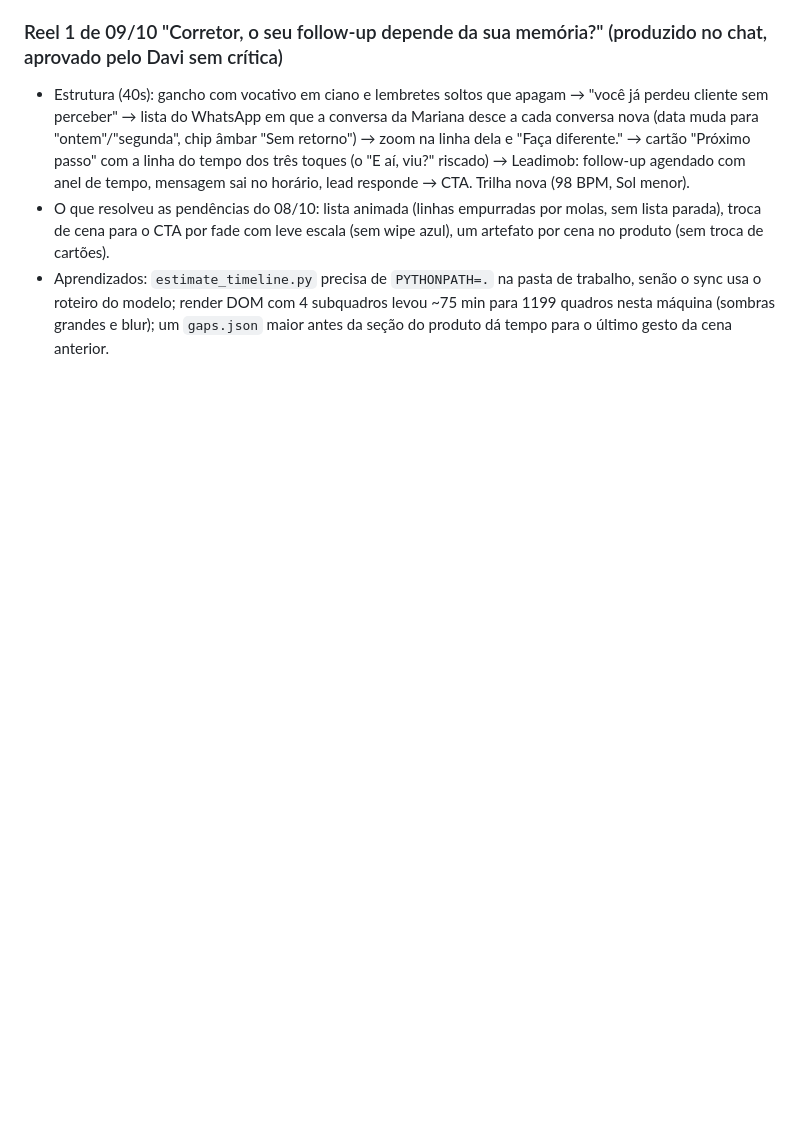
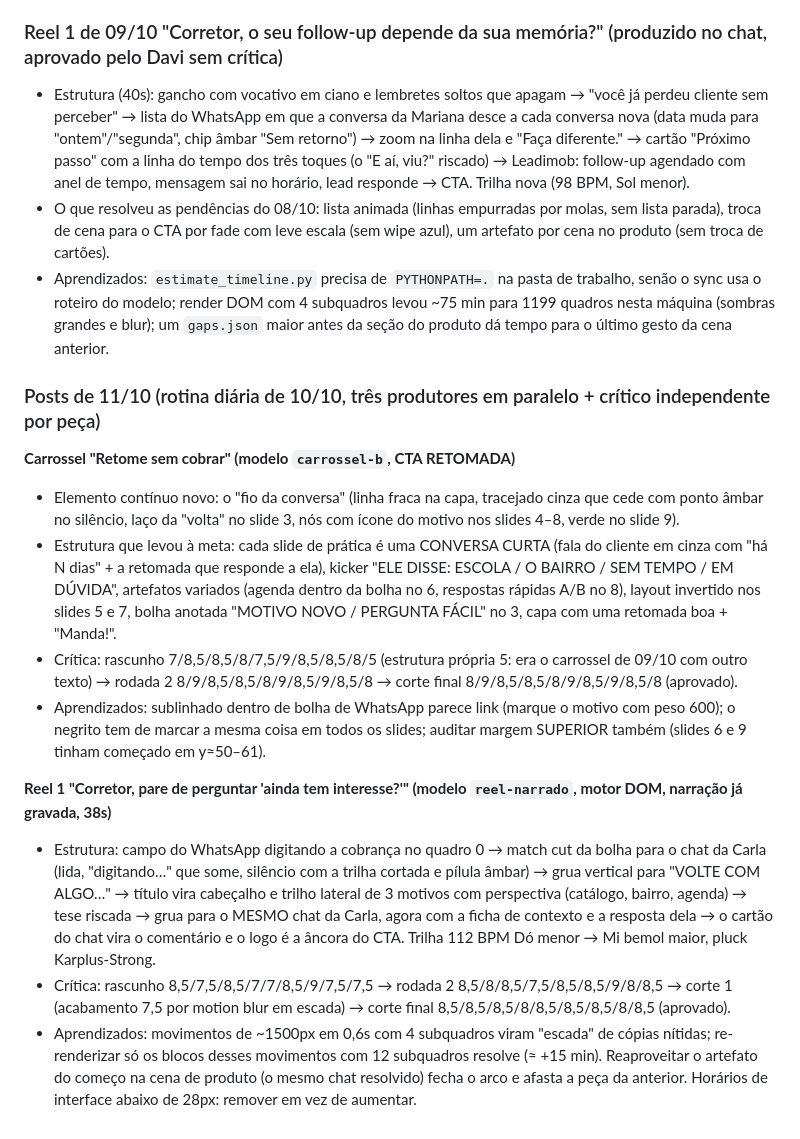
Before and after one commit to DevDaviRV/leadimob-instagram, a Markdown page: motion-pro/EVOLUCAO.md, the part around the change. Rendered like a GitHub page; blank space fills up the shorter version.

Commit message:
EVOLUCAO/ACERTOS: aprendizados de 11/10
Co-Authored-By: Claude Opus 5.5 <noreply@anthropic.com>
Claude-Session: https://claude.ai/code/session_0145jJKuZvfRBYxMPxCVaBcw

```diff
--- a/motion-pro/EVOLUCAO.md
+++ b/motion-pro/EVOLUCAO.md
@@ -109,3 +109,15 @@ Davi (01/10): o Reel 1 de 02/10 (DOM plano) ficou "um pouco inferior"; o vídeo
 - Estrutura (40s): gancho com vocativo em ciano e lembretes soltos que apagam → "você já perdeu cliente sem perceber" → lista do WhatsApp em que a conversa da Mariana desce a cada conversa nova (data muda para "ontem"/"segunda", chip âmbar "Sem retorno") → zoom na linha dela e "Faça diferente." → cartão "Próximo passo" com a linha do tempo dos três toques (o "E aí, viu?" riscado) → Leadimob: follow-up agendado com anel de tempo, mensagem sai no horário, lead responde → CTA. Trilha nova (98 BPM, Sol menor).
 - O que resolveu as pendências do 08/10: lista animada (linhas empurradas por molas, sem lista parada), troca de cena para o CTA por fade com leve escala (sem wipe azul), um artefato por cena no produto (sem troca de cartões).
 - Aprendizados: `estimate_timeline.py` precisa de `PYTHONPATH=.` na pasta de trabalho, senão o sync usa o roteiro do modelo; render DOM com 4 subquadros levou ~75 min para 1199 quadros nesta máquina (sombras grandes e blur); um `gaps.json` maior antes da seção do produto dá tempo para o último gesto da cena anterior.
+
+### Posts de 11/10 (rotina diária de 10/10, três produtores em paralelo + crítico independente por peça)
+**Carrossel "Retome sem cobrar" (modelo `carrossel-b`, CTA RETOMADA)**
+- Elemento contínuo novo: o "fio da conversa" (linha fraca na capa, tracejado cinza que cede com ponto âmbar no silêncio, laço da "volta" no slide 3, nós com ícone do motivo nos slides 4–8, verde no slide 9).
+- Estrutura que levou à meta: cada slide de prática é uma CONVERSA CURTA (fala do cliente em cinza com "há N dias" + a retomada que responde a ela), kicker "ELE DISSE: ESCOLA / O BAIRRO / SEM TEMPO / EM DÚVIDA", artefatos variados (agenda dentro da bolha no 6, respostas rápidas A/B no 8), layout invertido nos slides 5 e 7, bolha anotada "MOTIVO NOVO / PERGUNTA FÁCIL" no 3, capa com uma retomada boa + "Manda!".
+- Crítica: rascunho 7/8,5/8,5/8/7,5/9/8,5/8,5/8/5 (estrutura própria 5: era o carrossel de 09/10 com outro texto) → rodada 2 8/9/8,5/8,5/8/9/8,5/9/8,5/8 → corte final 8/9/8,5/8,5/8/9/8,5/9/8,5/8 (aprovado).
+- Aprendizados: sublinhado dentro de bolha de WhatsApp parece link (marque o motivo com peso 600); o negrito tem de marcar a mesma coisa em todos os slides; auditar margem SUPERIOR também (slides 6 e 9 tinham começado em y≈50–61).
+
+**Reel 1 "Corretor, pare de perguntar 'ainda tem interesse?'" (modelo `reel-narrado`, motor DOM, narração já gravada, 38s)**
+- Estrutura: campo do WhatsApp digitando a cobrança no quadro 0 → match cut da bolha para o chat da Carla (lida, "digitando…" que some, silêncio com a trilha cortada e pílula âmbar) → grua vertical para "VOLTE COM ALGO…" → título vira cabeçalho e trilho lateral de 3 motivos com perspectiva (catálogo, bairro, agenda) → tese riscada → grua para o MESMO chat da Carla, agora com a ficha de contexto e a resposta dela → o cartão do chat vira o comentário e o logo é a âncora do CTA. Trilha 112 BPM Dó menor → Mi bemol maior, pluck Karplus-Strong.
+- Crítica: rascunho 8,5/7,5/8,5/7/7/8,5/9/7,5/7,5 → rodada 2 8,5/8/8,5/7,5/8,5/8,5/9/8/8,5 → corte 1 (acabamento 7,5 por motion blur em escada) → corte final 8,5/8,5/8,5/8/8,5/8,5/8,5/8/8,5 (aprovado).
+- Aprendizados: movimentos de ~1500px em 0,6s com 4 subquadros viram "escada" de cópias nítidas; re-renderizar só os blocos desses movimentos com 12 subquadros resolve (≈ +15 min). Reaproveitar o artefato do começo na cena de produto (o mesmo chat resolvido) fecha o arco e afasta a peça da anterior. Horários de interface abaixo de 28px: remover em vez de aumentar.
```
Also changed, not shown: motion-pro/ACERTOS.md (+4 -0 lines).
